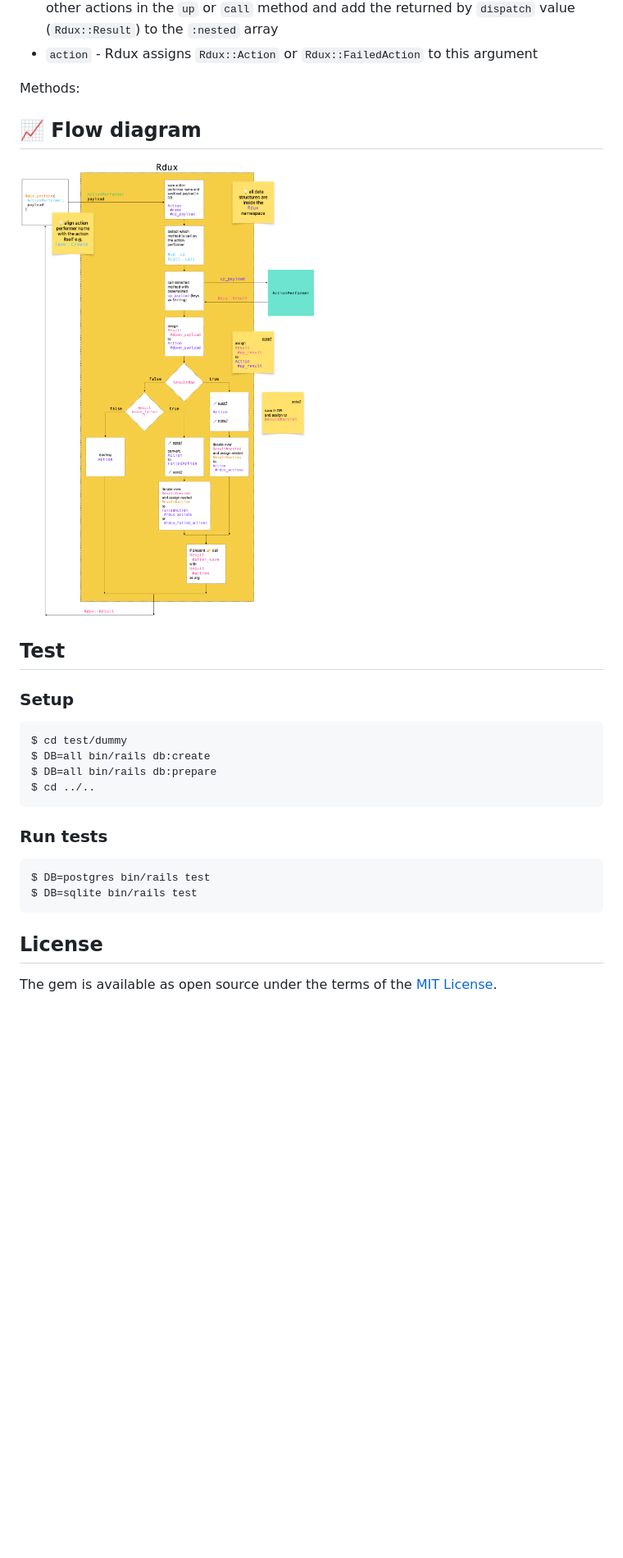
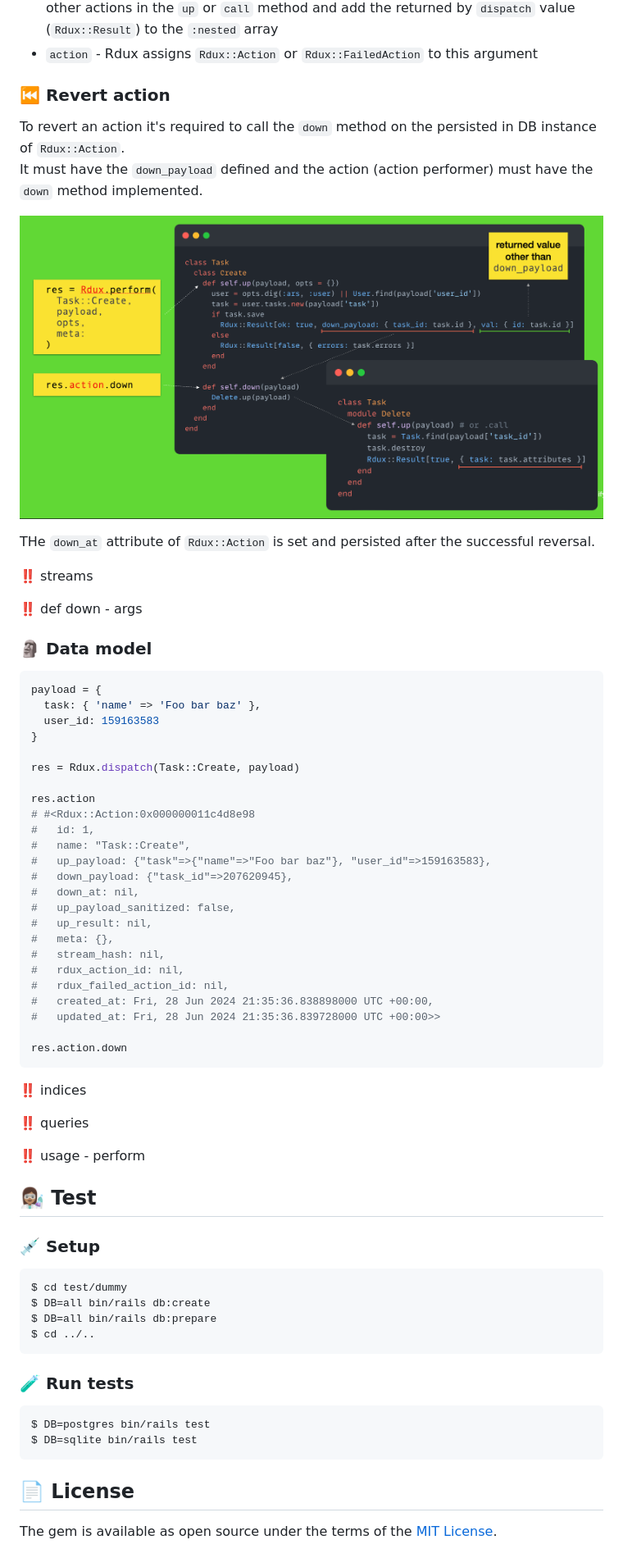
Before and after one commit to artofcodelabs/rdux, a Markdown page: README.md, the part around one of its changes. Shown at 82% size. GitHub-like rendering; pictures changed too: docs/down.png (added); blank space fills up the shorter version.

````diff
--- a/README.md
+++ b/README.md
@@ -194,17 +190,58 @@ Arguments:
 * `nested` (Array of `Rdux::Result`) - `Rdux::Action` can be connected with other `rdux_actions`. `Rdux::FailedAction` can be connected with other `rdux_actions` and `rdux_failed_actions`. To establish an association, a given action must `Rdux.dispatch` other actions in the `up` or `call` method and add the returned by `dispatch` value (`Rdux::Result`) to the `:nested` array
 * `action` - Rdux assigns `Rdux::Action` or `Rdux::FailedAction` to this argument
 
-Methods:
+### ⏮️ Revert action
+
+To revert an action it's required to call the `down` method on the persisted in DB instance of `Rdux::Action`.
+It must have the `down_payload` defined and the action (action performer) must have the `down` method implemented.
+
+![Revert action](docs/down.png)
+
+THe `down_at` attribute of `Rdux::Action` is set and persisted after the successful reversal.
+
+‼️ streams
+
+‼️ def down - args
+
+### 🗿 Data model
+
+```ruby
+payload = {
+  task: { 'name' => 'Foo bar baz' },
+  user_id: 159163583
+}
+
+res = Rdux.dispatch(Task::Create, payload)
+
+res.action
+# #<Rdux::Action:0x000000011c4d8e98
+#   id: 1,
+#   name: "Task::Create",
+#   up_payload: {"task"=>{"name"=>"Foo bar baz"}, "user_id"=>159163583},
+#   down_payload: {"task_id"=>207620945},
+#   down_at: nil,
+#   up_payload_sanitized: false,
+#   up_result: nil,
+#   meta: {},
+#   stream_hash: nil,
+#   rdux_action_id: nil,
+#   rdux_failed_action_id: nil,
+#   created_at: Fri, 28 Jun 2024 21:35:36.838898000 UTC +00:00,
+#   updated_at: Fri, 28 Jun 2024 21:35:36.839728000 UTC +00:00>>
+
+res.action.down
+```
+
+‼️ indices
+
+‼️ queries
+
+‼️ usage - perform
 
 
-## 📈 Flow diagram
+## 👩🏽‍🔬 Test
 
-![Flow Diagram](docs/flow.png)
-
-
-## Test
-
-### Setup
+### 💉 Setup
 
 ```bash
 $ cd test/dummy
@@ -213,12 +250,12 @@ $ DB=all bin/rails db:prepare
 $ cd ../..
 ```
 
-### Run tests
+### 🧪 Run tests
 
 ```bash
 $ DB=postgres bin/rails test
 $ DB=sqlite bin/rails test
 ```
 
-## License
+## 📄 License
 The gem is available as open source under the terms of the [MIT License](https://opensource.org/licenses/MIT).
````
Also changed, not shown: other parts of README.md (+12 -12 lines).
